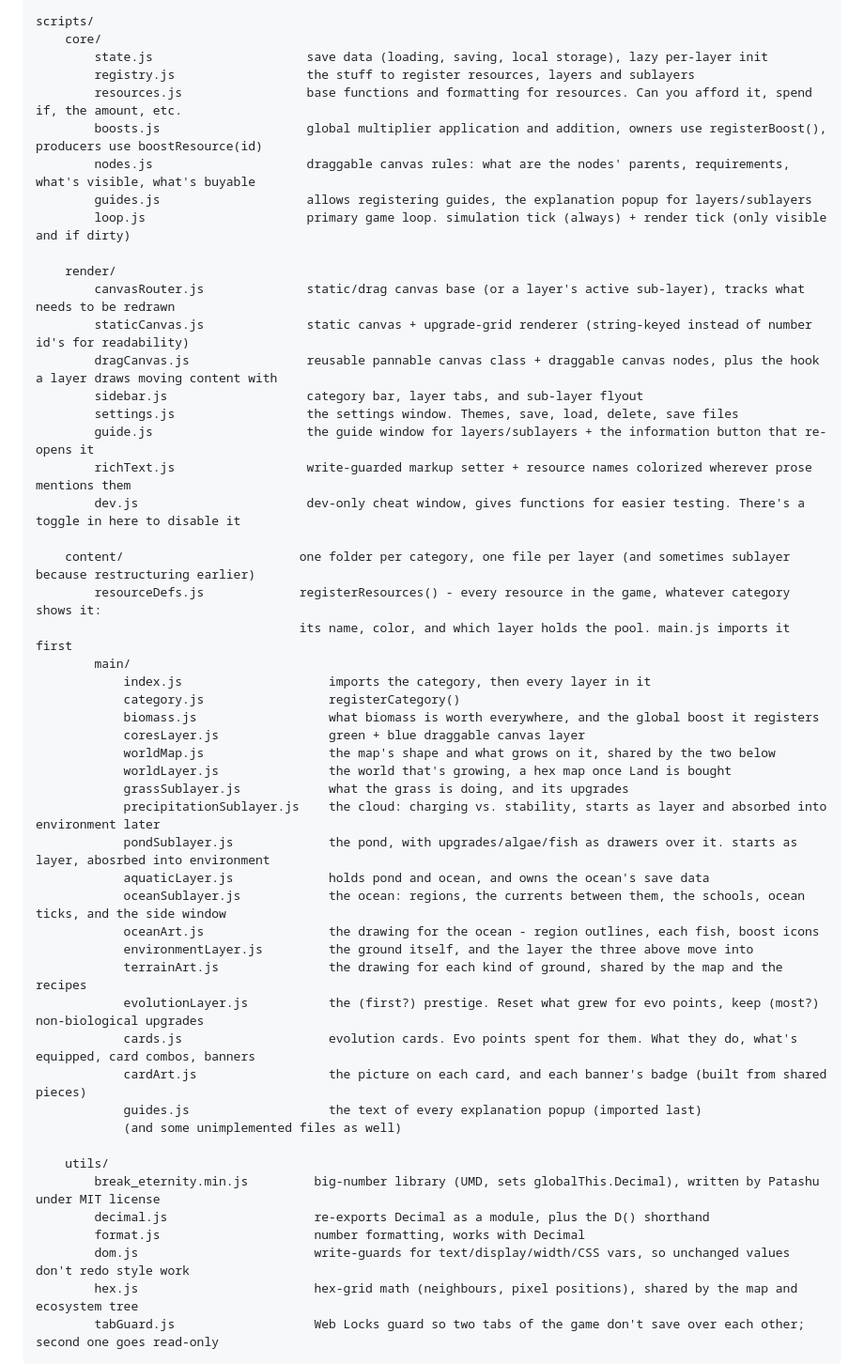
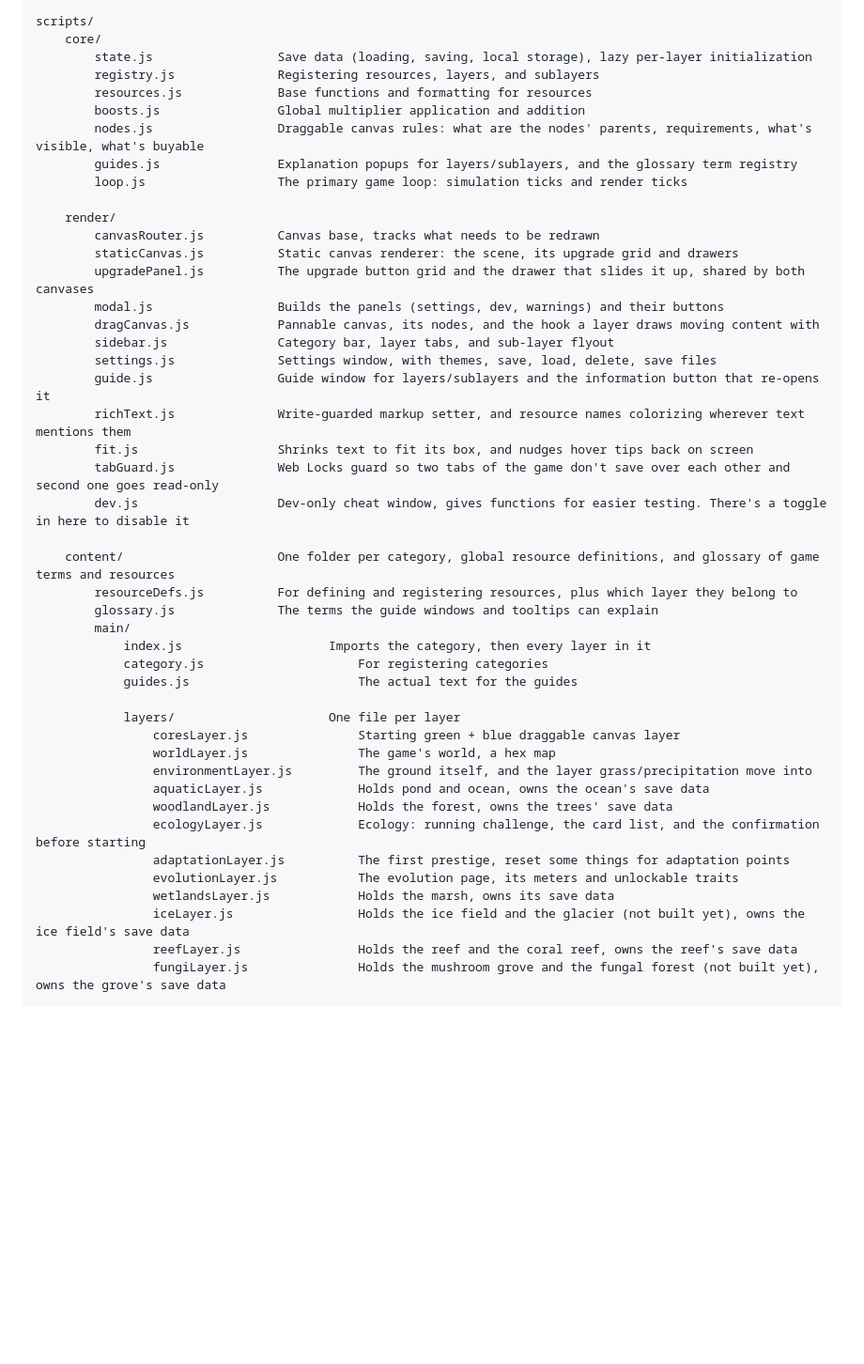
Before and after one commit to omniwyvern/green-and-blue, a Markdown page: README.md, the part around one of its changes. Shown at 94% size. GitHub-like rendering; blank space fills up the shorter version.

```diff
--- a/README.md
+++ b/README.md
@@ -66,53 +86,47 @@ I also use "Javascript (ES6) code snippets" but that's mostly for the coding sid
 
     scripts/
         core/
-            state.js                     save data (loading, saving, local storage), lazy per-layer init
-            registry.js                  the stuff to register resources, layers and sublayers
-            resources.js                 base functions and formatting for resources. Can you afford it, spend if, the amount, etc.
-            boosts.js                    global multiplier application and addition, owners use registerBoost(), producers use boostResource(id)
-            nodes.js                     draggable canvas rules: what are the nodes' parents, requirements, what's visible, what's buyable
-            guides.js                    allows registering guides, the explanation popup for layers/sublayers
-            loop.js                      primary game loop. simulation tick (always) + render tick (only visible and if dirty)
+            state.js                 Save data (loading, saving, local storage), lazy per-layer initialization
+            registry.js              Registering resources, layers, and sublayers
+            resources.js             Base functions and formatting for resources
+            boosts.js                Global multiplier application and addition
+            nodes.js                 Draggable canvas rules: what are the nodes' parents, requirements, what's visible, what's buyable
+            guides.js                Explanation popups for layers/sublayers, and the glossary term registry
+            loop.js                  The primary game loop: simulation ticks and render ticks
 
         render/
-            canvasRouter.js              static/drag canvas base (or a layer's active sub-layer), tracks what needs to be redrawn
-            staticCanvas.js              static canvas + upgrade-grid renderer (string-keyed instead of number id's for readability)
-            dragCanvas.js                reusable pannable canvas class + draggable canvas nodes, plus the hook a layer draws moving content with
-            sidebar.js                   category bar, layer tabs, and sub-layer flyout
-            settings.js                  the settings window. Themes, save, load, delete, save files
-            guide.js                     the guide window for layers/sublayers + the information button that re-opens it
-            richText.js                  write-guarded markup setter + resource names colorized wherever prose mentions them
-            dev.js                       dev-only cheat window, gives functions for easier testing. There's a toggle in here to disable it
+            canvasRouter.js          Canvas base, tracks what needs to be redrawn
+            staticCanvas.js          Static canvas renderer: the scene, its upgrade grid and drawers
+            upgradePanel.js          The upgrade button grid and the drawer that slides it up, shared by both canvases
+            modal.js                 Builds the panels (settings, dev, warnings) and their buttons
+            dragCanvas.js            Pannable canvas, its nodes, and the hook a layer draws moving content with
+            sidebar.js               Category bar, layer tabs, and sub-layer flyout
+            settings.js              Settings window, with themes, save, load, delete, save files
+            guide.js                 Guide window for layers/sublayers and the information button that re-opens it
+            richText.js              Write-guarded markup setter, and resource names colorizing wherever text mentions them
+            fit.js                   Shrinks text to fit its box, and nudges hover tips back on screen
+            tabGuard.js              Web Locks guard so two tabs of the game don't save over each other and second one goes read-only
+            dev.js                   Dev-only cheat window, gives functions for easier testing. There's a toggle in here to disable it
 
-        content/                        one folder per category, one file per layer (and sometimes sublayer because restructuring earlier)
-            resourceDefs.js             registerResources() - every resource in the game, whatever category shows it:
-                                        its name, color, and which layer holds the pool. main.js imports it first
+        content/                     One folder per category, global resource definitions, and glossary of game terms and resources
+            resourceDefs.js          For defining and registering resources, plus which layer they belong to
+            glossary.js              The terms the guide windows and tooltips can explain
             main/
-                index.js                    imports the category, then every layer in it
-                category.js                 registerCategory()
-                biomass.js                  what biomass is worth everywhere, and the global boost it registers
-                coresLayer.js               green + blue draggable canvas layer
-                worldMap.js                 the map's shape and what grows on it, shared by the two below
-                worldLayer.js               the world that's growing, a hex map once Land is bought
-                grassSublayer.js            what the grass is doing, and its upgrades
-                precipitationSublayer.js    the cloud: charging vs. stability, starts as layer and absorbed into environment later
-                pondSublayer.js             the pond, with upgrades/algae/fish as drawers over it. starts as layer, abosrbed into environment
-                aquaticLayer.js             holds pond and ocean, and owns the ocean's save data
-                oceanSublayer.js            the ocean: regions, the currents between them, the schools, ocean ticks, and the side window
-                oceanArt.js                 the drawing for the ocean - region outlines, each fish, boost icons
-                environmentLayer.js         the ground itself, and the layer the three above move into
-                terrainArt.js               the drawing for each kind of ground, shared by the map and the recipes
-                evolutionLayer.js           the (first?) prestige. Reset what grew for evo points, keep (most?) non-biological upgrades
-                cards.js                    evolution cards. Evo points spent for them. What they do, what's equipped, card combos, banners
-                cardArt.js                  the picture on each card, and each banner's badge (built from shared pieces)
-                guides.js                   the text of every explanation popup (imported last)
-                (and some unimplemented files as well)
+                index.js             	    Imports the category, then every layer in it
+                category.js             	    For registering categories
+                guides.js                   	The actual text for the guides
 
-        utils/
-            break_eternity.min.js         big-number library (UMD, sets globalThis.Decimal), written by Patashu under MIT license
-            decimal.js                    re-exports Decimal as a module, plus the D() shorthand
-            format.js                     number formatting, works with Decimal
-            dom.js                        write-guards for text/display/width/CSS vars, so unchanged values don't redo style work
-            hex.js                        hex-grid math (neighbours, pixel positions), shared by the map and ecosystem tree
-            tabGuard.js                   Web Locks guard so two tabs of the game don't save over each other; second one goes read-only
+                layers/                    	One file per layer
+                    coresLayer.js               Starting green + blue draggable canvas layer
+                    worldLayer.js               The game's world, a hex map
+                    environmentLayer.js         The ground itself, and the layer grass/precipitation move into
+                    aquaticLayer.js             Holds pond and ocean, owns the ocean's save data
+                    woodlandLayer.js            Holds the forest, owns the trees' save data
+                    ecologyLayer.js             Ecology: running challenge, the card list, and the confirmation before starting
+                    adaptationLayer.js          The first prestige, reset some things for adaptation points
+                    evolutionLayer.js           The evolution page, its meters and unlockable traits
+                    wetlandsLayer.js            Holds the marsh, owns its save data
+                    iceLayer.js                 Holds the ice field and the glacier (not built yet), owns the ice field's save data
+                    reefLayer.js                Holds the reef and the coral reef, owns the reef's save data
+                    fungiLayer.js               Holds the mushroom grove and the fungal forest (not built yet), owns the grove's save data
 
```
Also changed, not shown: other parts of README.md (+123 -66 lines).
